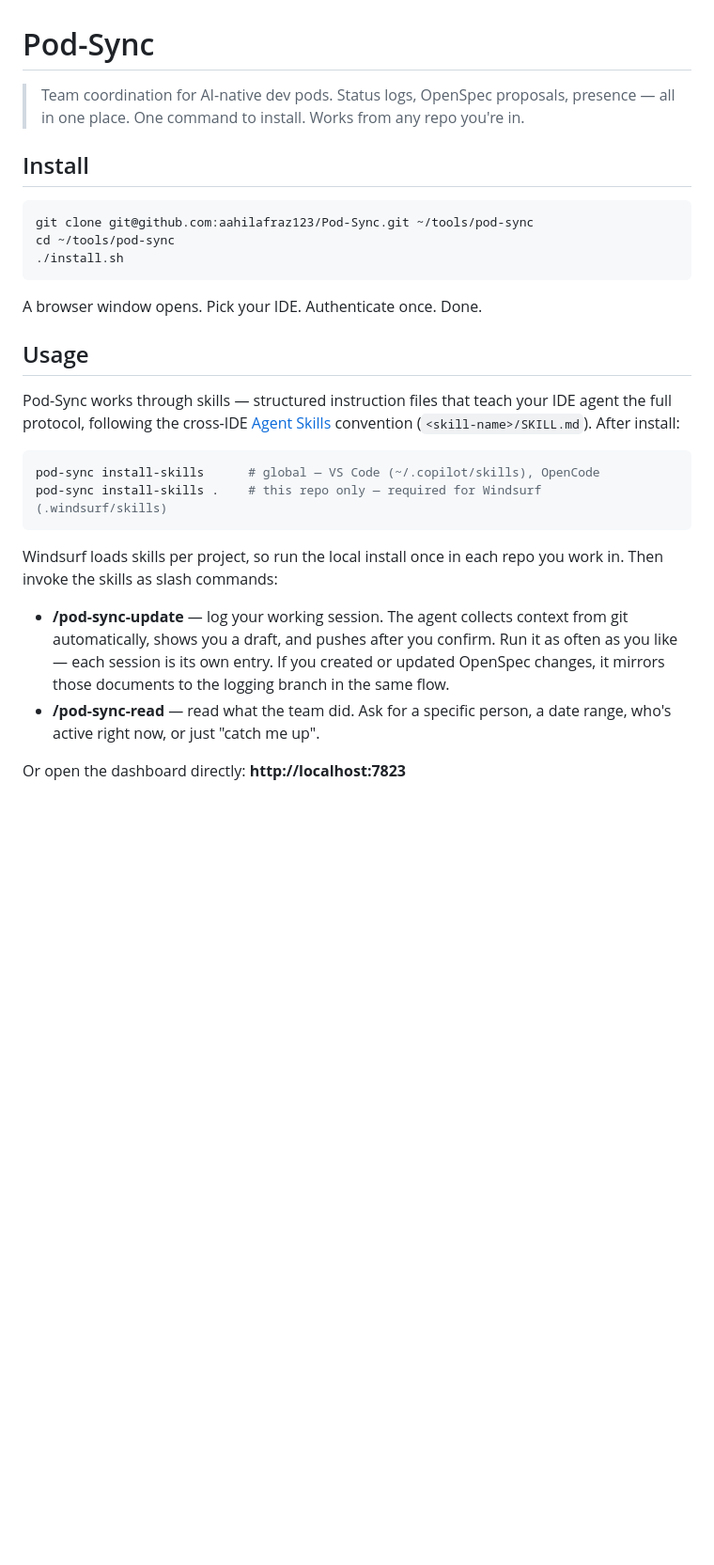
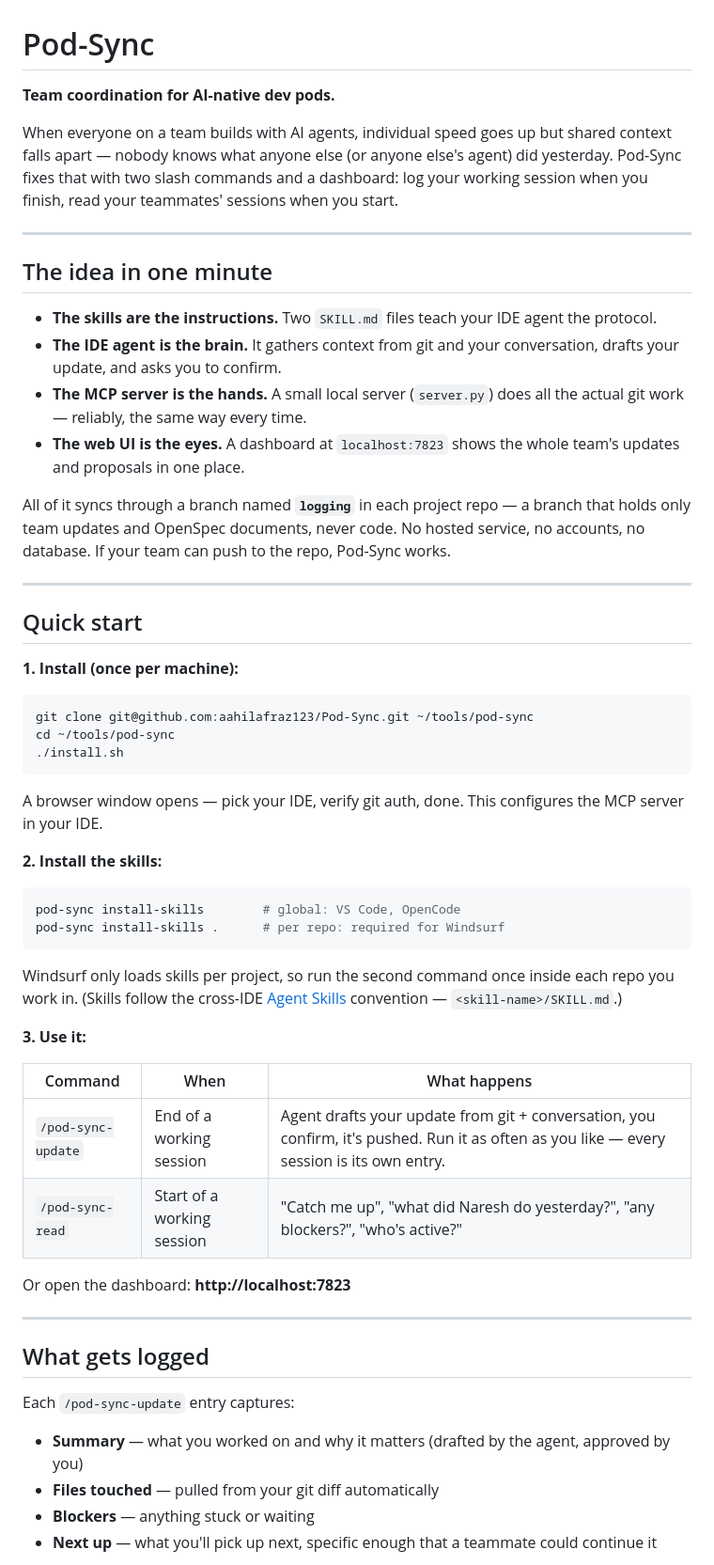
Before and after one commit to aahilafraz123/Pod-Sync, a Markdown page: README.md, the part around one of its changes. Shown at 94% size. Rendered like a GitHub page; blank space fills up the shorter version.

````diff
--- a/README.md
+++ b/README.md
@@ -1,10 +1,25 @@
 # Pod-Sync
 
-> Team coordination for AI-native dev pods.
-> Status logs, OpenSpec proposals, presence — all in one place.
-> One command to install. Works from any repo you're in.
+**Team coordination for AI-native dev pods.**
 
-## Install
+When everyone on a team builds with AI agents, individual speed goes up but shared context falls apart — nobody knows what anyone else (or anyone else's agent) did yesterday. Pod-Sync fixes that with two slash commands and a dashboard: log your working session when you finish, read your teammates' sessions when you start.
+
+---
+
+## The idea in one minute
+
+- **The skills are the instructions.** Two `SKILL.md` files teach your IDE agent the protocol.
+- **The IDE agent is the brain.** It gathers context from git and your conversation, drafts your update, and asks you to confirm.
+- **The MCP server is the hands.** A small local server (`server.py`) does all the actual git work — reliably, the same way every time.
+- **The web UI is the eyes.** A dashboard at `localhost:7823` shows the whole team's updates and proposals in one place.
+
+All of it syncs through a branch named **`logging`** in each project repo — a branch that holds only team updates and OpenSpec documents, never code. No hosted service, no accounts, no database. If your team can push to the repo, Pod-Sync works.
+
+---
+
+## Quick start
+
+**1. Install (once per machine):**
 
 ```bash
 git clone git@github.com:aahilafraz123/Pod-Sync.git ~/tools/pod-sync
@@ -12,21 +27,34 @@ cd ~/tools/pod-sync
 ./install.sh
 ```
 
-A browser window opens. Pick your IDE. Authenticate once. Done.
+A browser window opens — pick your IDE, verify git auth, done. This configures the MCP server in your IDE.
 
-## Usage
-
-Pod-Sync works through skills — structured instruction files that teach your IDE agent the full protocol, following the cross-IDE [Agent Skills](https://code.visualstudio.com/docs/agent-customization/agent-skills) convention (`<skill-name>/SKILL.md`). After install:
+**2. Install the skills:**
 
 ```bash
-pod-sync install-skills      # global — VS Code (~/.copilot/skills), OpenCode
-pod-sync install-skills .    # this repo only — required for Windsurf (.windsurf/skills)
+pod-sync install-skills        # global: VS Code, OpenCode
+pod-sync install-skills .      # per repo: required for Windsurf
 ```
 
-Windsurf loads skills per project, so run the local install once in each repo
-you work in. Then invoke the skills as slash commands:
+Windsurf only loads skills per project, so run the second command once inside each repo you work in. (Skills follow the cross-IDE [Agent Skills](https://code.visualstudio.com/docs/agent-customization/agent-skills) convention — `<skill-name>/SKILL.md`.)
 
-- **/pod-sync-update** — log your working session. The agent collects context from git automatically, shows you a draft, and pushes after you confirm. Run it as often as you like — each session is its own entry. If you created or updated OpenSpec changes, it mirrors those documents to the logging branch in the same flow.
-- **/pod-sync-read** — read what the team did. Ask for a specific person, a date range, who's active right now, or just "catch me up".
+**3. Use it:**
 
-Or open the dashboard directly: **http://localhost:7823**
+| Command | When | What happens |
+|---------|------|--------------|
+| `/pod-sync-update` | End of a working session | Agent drafts your update from git + conversation, you confirm, it's pushed. Run it as often as you like — every session is its own entry. |
+| `/pod-sync-read` | Start of a working session | "Catch me up", "what did Naresh do yesterday?", "any blockers?", "who's active?" |
+
+Or open the dashboard: **http://localhost:7823**
+
+---
+
+## What gets logged
+
+Each `/pod-sync-update` entry captures:
+
+- **Summary** — what you worked on and why it matters (drafted by the agent, approved by you)
+- **Files touched** — pulled from your git diff automatically
+- **Blockers** — anything stuck or waiting
+- **Next up** — what you'll pick up next, specific enough that a teammate could continue it
+
````
Also changed, not shown: other parts of README.md (+39 -32 lines).
